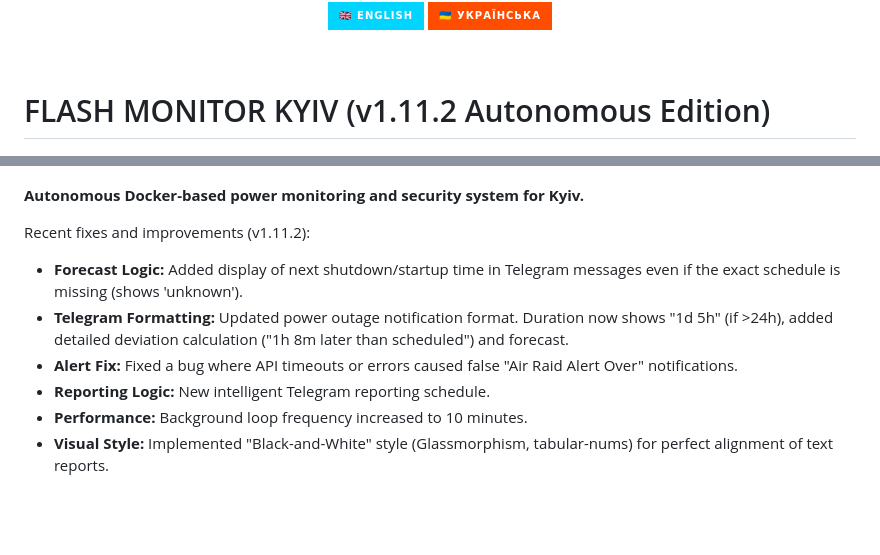
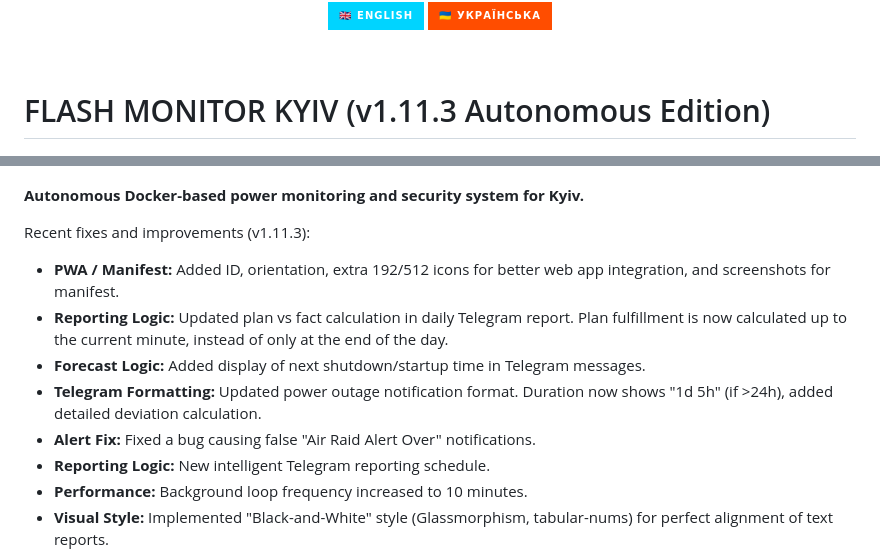
Before and after one commit to weby-homelab/flash-monitor-kyiv, a Markdown page: README_ENG.md, 2 parts joined by grey strips. Rendered like a GitHub page; badges without logos; blank space fills up the shorter version.

```diff
--- a/README_ENG.md
+++ b/README_ENG.md
@@ -9,7 +9,7 @@
 
 <br>
 
-# FLASH MONITOR KYIV (v1.11.2 Autonomous Edition)
+# FLASH MONITOR KYIV (v1.11.3 Autonomous Edition)
 
 <p align="center">
   <img src="https://raw.githubusercontent.com/weby-homelab/flash-monitor-kyiv/main/dashboard_preview.jpg" alt="FLASH MONITOR Dashboard Preview" width="100%">
@@ -17,10 +17,12 @@
 
 **Autonomous Docker-based power monitoring and security system for Kyiv.**
 
-Recent fixes and improvements (v1.11.2):
-- **Forecast Logic:** Added display of next shutdown/startup time in Telegram messages even if the exact schedule is missing (shows 'unknown').
-- **Telegram Formatting:** Updated power outage notification format. Duration now shows "1d 5h" (if >24h), added detailed deviation calculation ("1h 8m later than scheduled") and forecast.
-- **Alert Fix:** Fixed a bug where API timeouts or errors caused false "Air Raid Alert Over" notifications.
+Recent fixes and improvements (v1.11.3):
+- **PWA / Manifest:** Added ID, orientation, extra 192/512 icons for better web app integration, and screenshots for manifest.
+- **Reporting Logic:** Updated plan vs fact calculation in daily Telegram report. Plan fulfillment is now calculated up to the current minute, instead of only at the end of the day.
+- **Forecast Logic:** Added display of next shutdown/startup time in Telegram messages.
+- **Telegram Formatting:** Updated power outage notification format. Duration now shows "1d 5h" (if >24h), added detailed deviation calculation.
+- **Alert Fix:** Fixed a bug causing false "Air Raid Alert Over" notifications.
 - **Reporting Logic:** New intelligent Telegram reporting schedule.
 - **Performance:** Background loop frequency increased to 10 minutes.
 - **Visual Style:** Implemented "Black-and-White" style (Glassmorphism, tabular-nums) for perfect alignment of text reports.
```
Also changed, not shown: README.md (+7 -5 lines), static/dashboard_preview.jpg (added), 5 other files.
